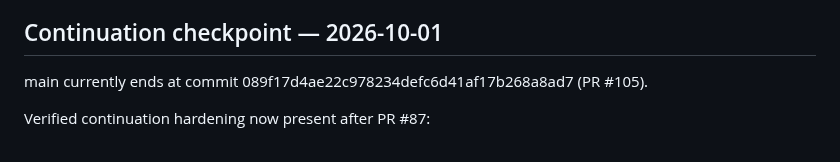
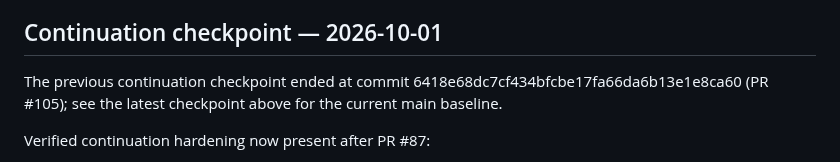
Before and after one commit to Dheerendra07/Project-Autopsy, a Markdown page: docs/development-status.md, the part around the change. Rendered like a GitHub page.

Commit message:
docs: label superseded checkpoint as historical

```diff
--- a/docs/development-status.md
+++ b/docs/development-status.md
@@ -748,7 +748,7 @@ CI remains externally blocked before workflow steps execute: the latest push-tri
 
 ## Continuation checkpoint — 2026-10-01
 
-main currently ends at commit 089f17d4ae22c978234defc6d41af17b268a8ad7 (PR #105).
+The previous continuation checkpoint ended at commit 6418e68dc7cf434bfcbe17fa66da6b13e1e8ca60 (PR #105); see the latest checkpoint above for the current main baseline.
 
 Verified continuation hardening now present after PR #87:
 - release-readiness documentation was updated through the production checkpoint
```
